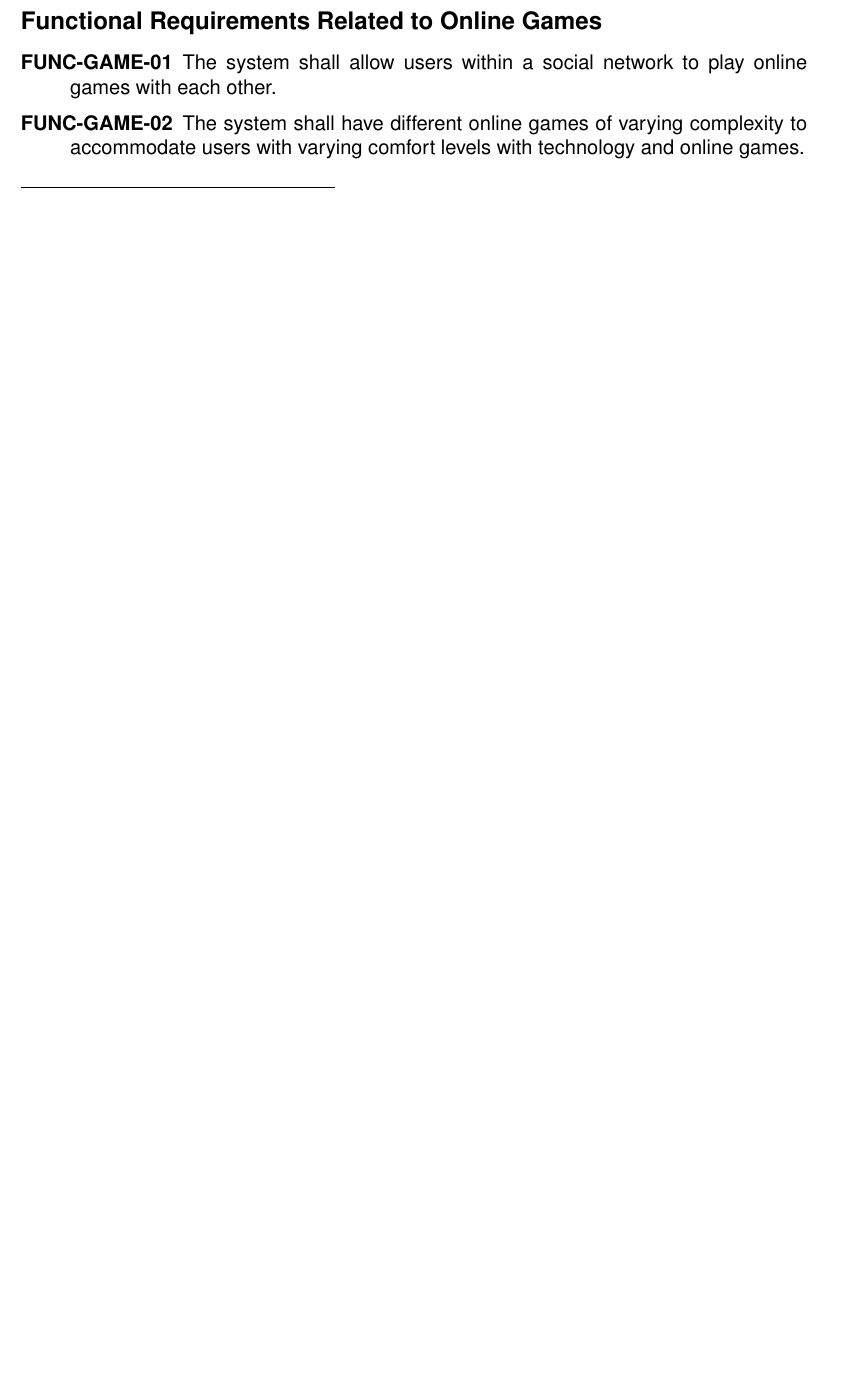
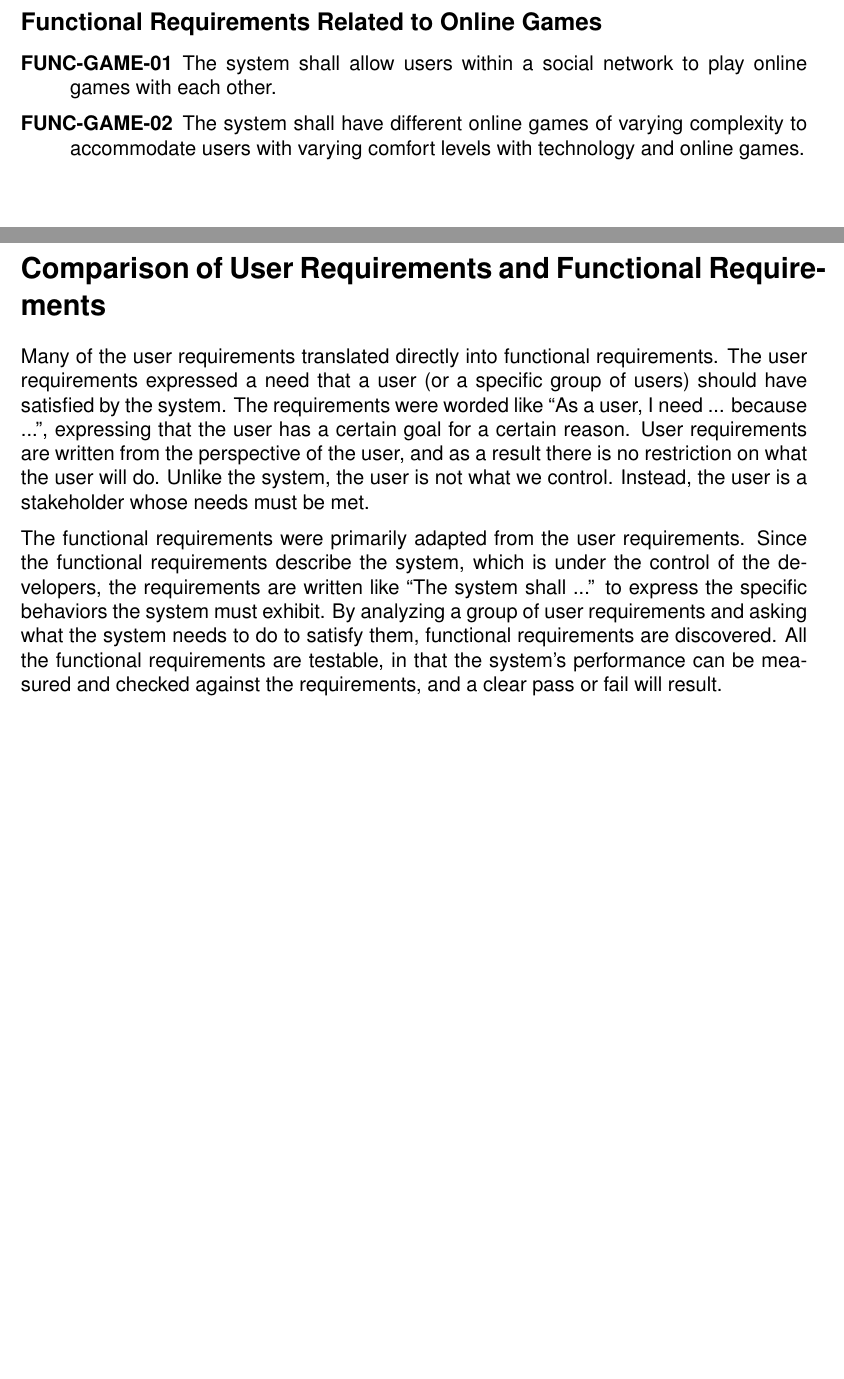
Before and after one commit to Danpythonman/eecs4312_assignment1, a LaTeX problem sheet (report/eecs4312_assignment1_daniel_di_giovanni.tex, which reads report/task2.tex): part of page 9 of 20 before the commit and two parts of pages 10 and 11 of 23 after it, the two joined at a grey line, cut so that both start at the same text, the shorter picture padded with empty space. The pictures show the PDF file report/eecs4312_assignment1_daniel_di_giovanni.pdf that the author committed with the source.

Commit message:
Added comparison between user and functional requirements, and domain requirements.

```diff
--- a/report/task2.tex
+++ b/report/task2.tex
@@ -357,3 +359,30 @@ Going forward, ``the system'' will be used to refer to the GrandPad platform,
             accommodate users with varying comfort levels with technology and
             online games.
 \end{description}
+
+\pagebreak
+
+\section*{Comparison of User Requirements and Functional Requirements}
+\addcontentsline{toc}{section}{Comparison of User Requirements and Functional Requirements}
+
+Many of the user requirements translated directly into functional requirements.
+The user requirements expressed a need that a user (or a specific group of
+    users) should have satisfied by the system.
+The requirements were worded like ``As a user, I need ... because ...'',
+    expressing that the user has a certain goal for a certain reason.
+User requirements are written from the perspective of the user, and as a result
+    there is no restriction on what the user will do.
+Unlike the system, the user is not what we control.
+Instead, the user is a stakeholder whose needs must be met.
+
+The functional requirements were primarily adapted from the user requirements.
+Since the functional requirements describe the system, which is under the
+    control of the developers, the requirements are written like ``The system
+    shall ...'' to express the specific behaviors the system must exhibit.
+By analyzing a group of user requirements and asking what the system needs to do
+    to satisfy them, functional requirements are discovered.
+All the functional requirements are testable, in that the system's performance
+    can be measured and checked against the requirements, and a clear pass or
+    fail will result.
+
+\pagebreak
@@ -359,0 +403 @@ Going forward, ``the system'' will be used to refer to the GrandPad platform,
+            and exploitations.
@@ -359,0 +407,2 @@ Going forward, ``the system'' will be used to refer to the GrandPad platform,
+            technology use.
+\end{description}
@@ -359,0 +432,2 @@ Going forward, ``the system'' will be used to refer to the GrandPad platform,
+            \cite{zoom_system_requirements}.
+\end{description}
```
Also changed, not shown: report/eecs4312_assignment1_daniel_di_giovanni.pdf, report/task2.tex (48 more changed lines).
